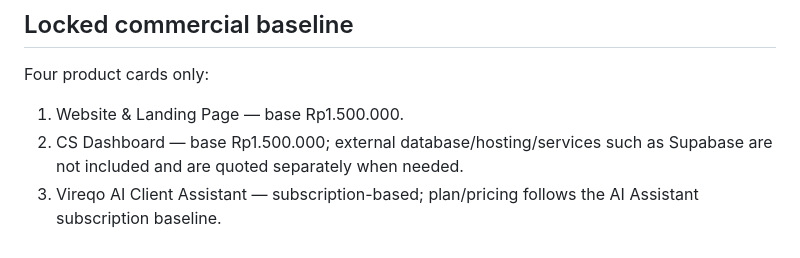
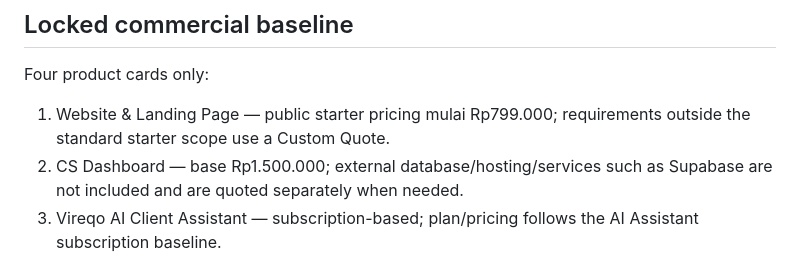
Before and after one commit to Noor-arief/Vireqo-id, a Markdown page: docs/issue-123-commercial-refresh.md, the part around the change. Drawn GitHub-style.

Commit message:
Align internal commercial source with current Website pricing

```diff
--- a/docs/issue-123-commercial-refresh.md
+++ b/docs/issue-123-commercial-refresh.md
@@ -16,7 +16,7 @@ Working branch: `issue-123-vireqo-commercial-refresh`
 
 ## Locked commercial baseline
 Four product cards only:
-1. Website & Landing Page — base Rp1.500.000.
+1. Website & Landing Page — public starter pricing mulai Rp799.000; requirements outside the standard starter scope use a Custom Quote.
 2. CS Dashboard — base Rp1.500.000; external database/hosting/services such as Supabase are not included and are quoted separately when needed.
 3. Vireqo AI Client Assistant — subscription-based; plan/pricing follows the AI Assistant subscription baseline.
 4. Website + AI Client Assistant bundle — website build fee plus the selected AI Assistant subscription; domain is excluded.
```
